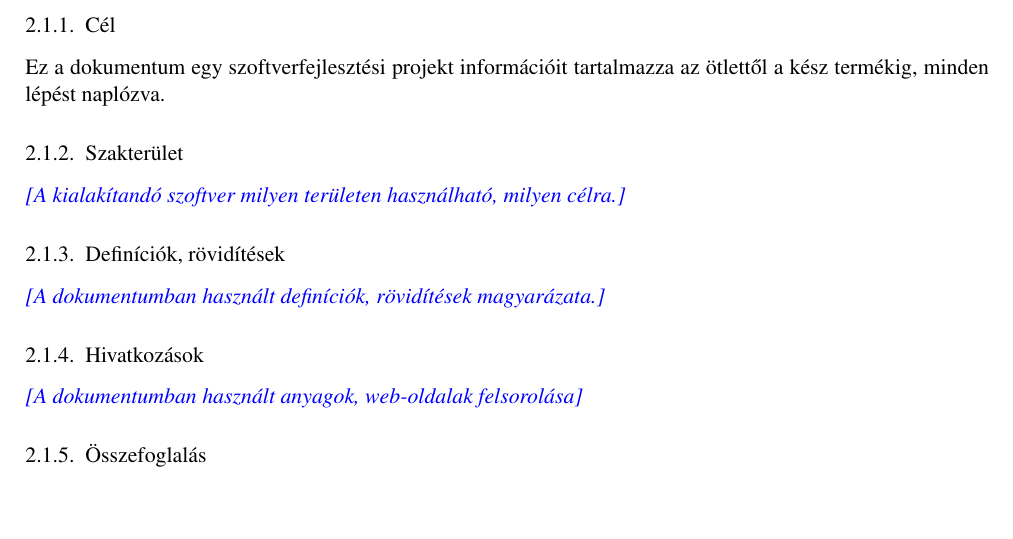
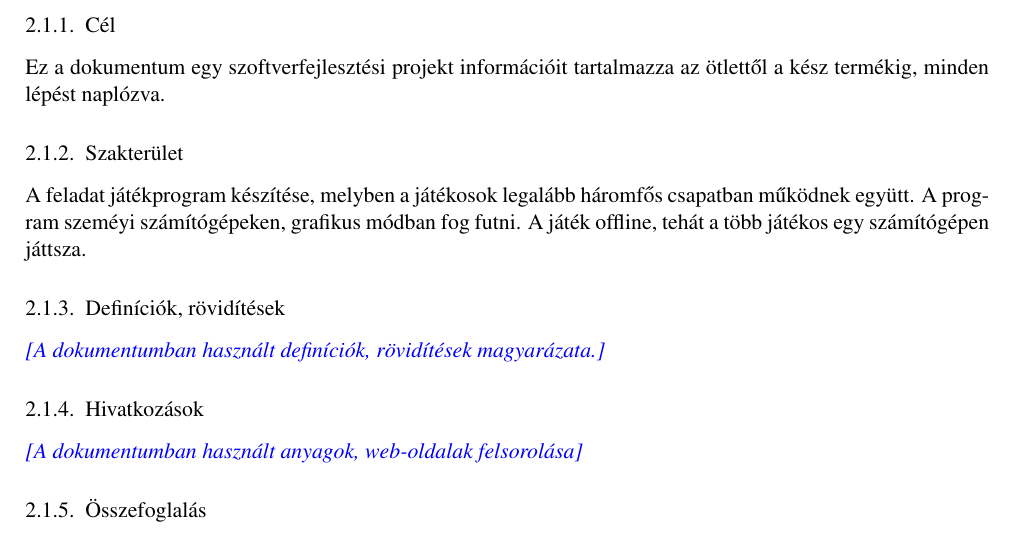
Before and after one commit to darkpanther99/EG6652570, a LaTeX book (DOCUMENTATION/projlab.tex, which reads DOCUMENTATION/chapters/chapter02/sablon02.tex): part of page 4 of 7, cut so that both start at the same text, the shorter picture padded with empty space. Compiled offline with pdfLaTeX.

Commit message:
A szoftver célja.

```diff
--- a/DOCUMENTATION/chapters/chapter02/sablon02.tex
+++ b/DOCUMENTATION/chapters/chapter02/sablon02.tex
@@ -14,7 +14,8 @@ Ez a dokumentum egy szoftverfejlesztési projekt információit tartalmazza az
 
 \subsection{Szakterület}
 
-\comment{A kialakítandó szoftver milyen területen használható, milyen célra.}
+%\comment{A kialakítandó szoftver milyen területen használható, milyen célra.}
+A feladat játékprogram készítése, melyben a játékosok legalább háromfős csapatban működnek együtt. A program szeméyi számítógépeken, grafikus módban fog futni. A játék offline, tehát a több játékos egy számítógépen játtsza.
 
 \subsection{Definíciók, rövidítések}
 \comment{A dokumentumban használt definíciók, rövidítések magyarázata.}
```
